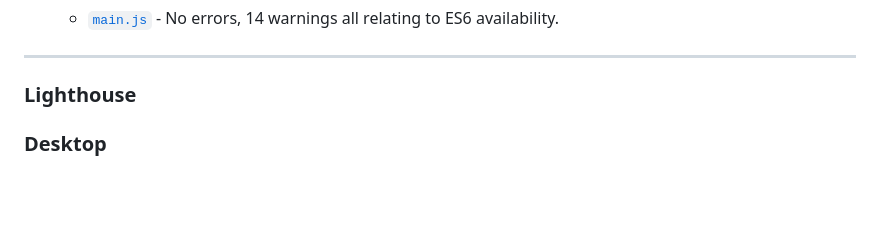
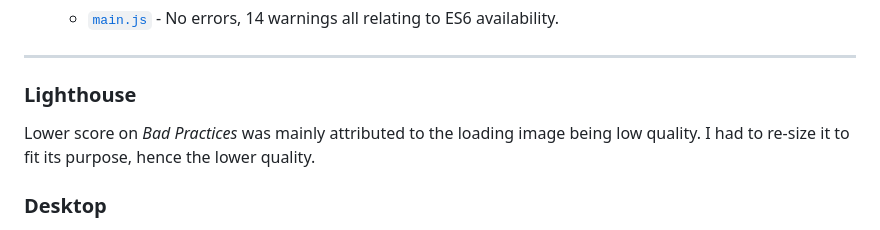
Before and after one commit to adampl2/CryptoSwap, a Markdown page: TESTING.md, the part around one of its changes. GitHub-like rendering; blank space fills up the shorter version.

Commit message:
TESTING.md: Lighthouse report added

```diff
--- a/TESTING.md
+++ b/TESTING.md
@@ -50,5 +50,7 @@ The [W3C validator](https://validator.w3.org/) was used to validate the HTML and
 
 ### Lighthouse
 
+Lower score on *Bad Practices* was mainly attributed to the loading image being low quality. I had to re-size it to fit its purpose, hence the lower quality.
+
 ### Desktop
 
```
Also changed, not shown: other parts of TESTING.md (+4 -0 lines).
